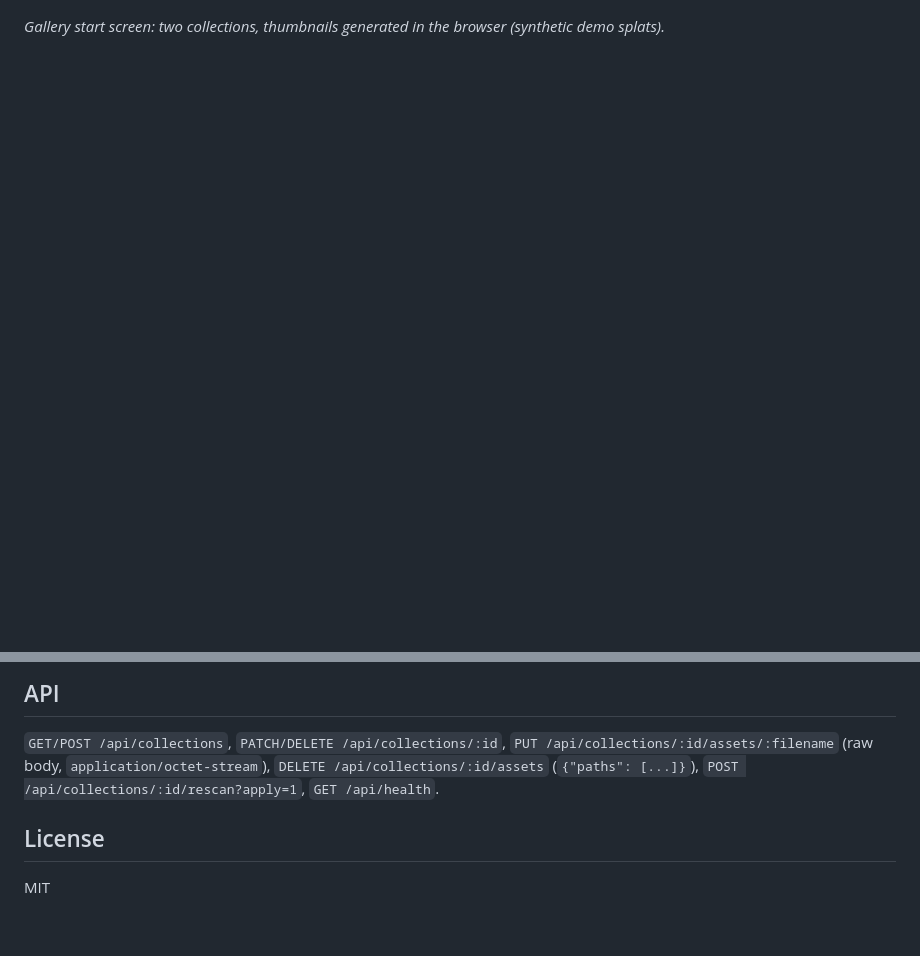
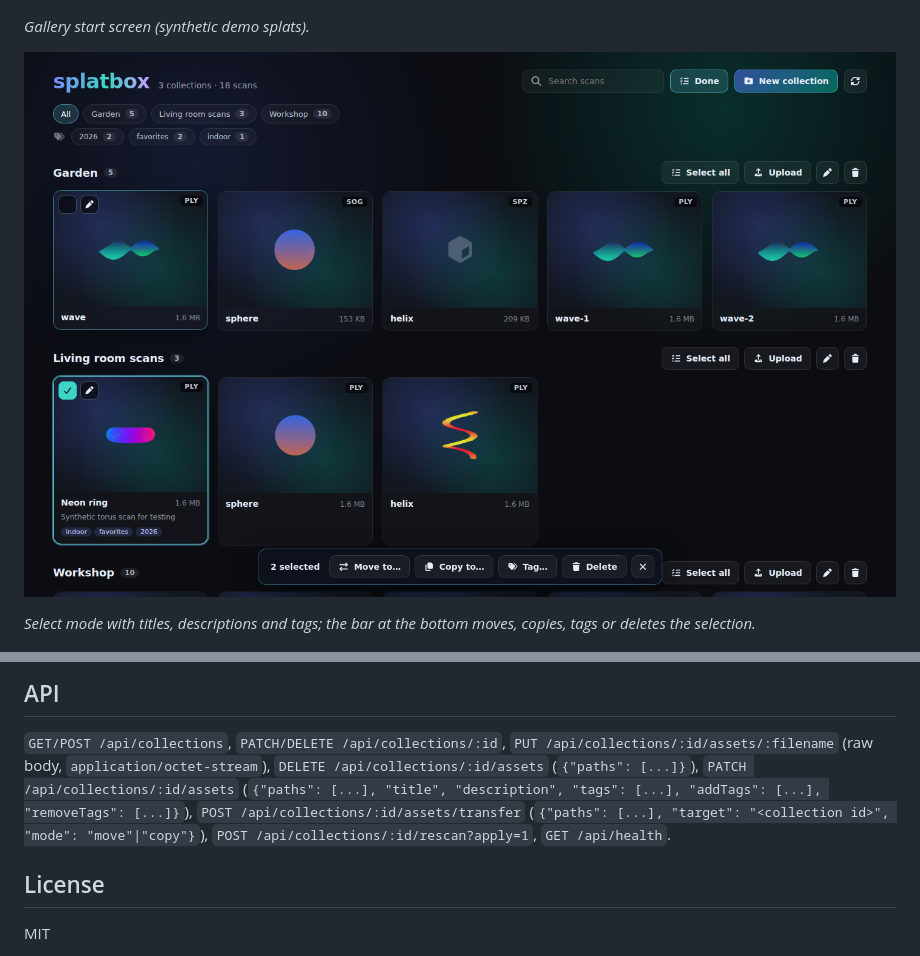
Before and after one commit to isabellas-agent/splatbox, a Markdown page: README.md, 2 parts joined by grey strips. Drawn GitHub-style; pictures changed too: docs/gallery-manage.png (added); blank space fills up the shorter version.

```diff
--- a/README.md
+++ b/README.md
@@ -13,7 +18,11 @@ with a WebXR viewer that runs in the Quest 3 browser. One container, one `/data`
 
 ![splatbox gallery](docs/screenshot.png)
 
-*Gallery start screen: two collections, thumbnails generated in the browser (synthetic demo splats).*
+*Gallery start screen (synthetic demo splats).*
+
+![managing scans](docs/gallery-manage.png)
+
+*Select mode with titles, descriptions and tags; the bar at the bottom moves, copies, tags or deletes the selection.*
 
 ![splatbox viewer](docs/viewer.png)
 
@@ -51,7 +77,10 @@ cd server && DATA_DIR=../data WEB_DIR=../web/dist npm start
 
 `GET/POST /api/collections`, `PATCH/DELETE /api/collections/:id`,
 `PUT /api/collections/:id/assets/:filename` (raw body, `application/octet-stream`),
-`DELETE /api/collections/:id/assets` (`{"paths": [...]}`), `POST /api/collections/:id/rescan?apply=1`,
+`DELETE /api/collections/:id/assets` (`{"paths": [...]}`),
+`PATCH /api/collections/:id/assets` (`{"paths": [...], "title", "description", "tags": [...], "addTags": [...], "removeTags": [...]}`),
+`POST /api/collections/:id/assets/transfer` (`{"paths": [...], "target": "<collection id>", "mode": "move"|"copy"}`),
+`POST /api/collections/:id/rescan?apply=1`,
 `GET /api/health`.
 
 ## License
```
Also changed, not shown: other parts of README.md (+25 -3 lines), docs/vr-panel.png (added), 13 other files.
